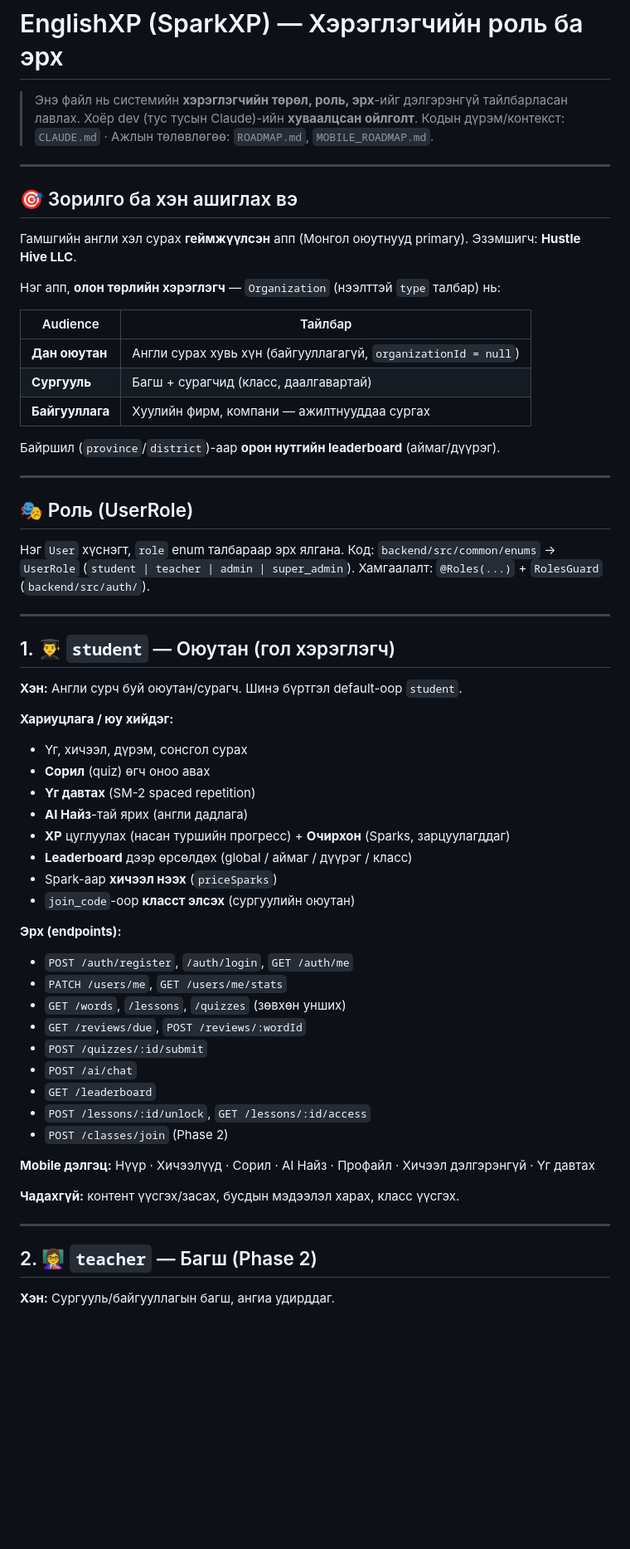
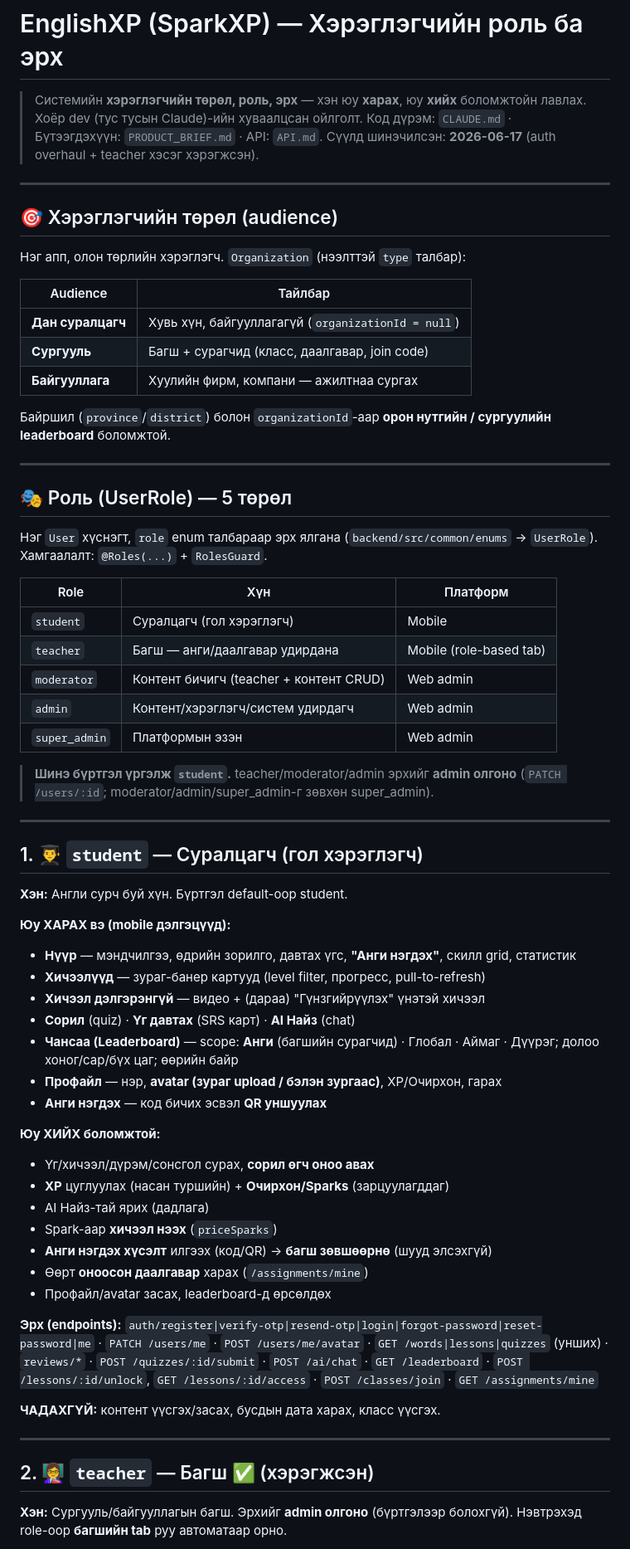
Before and after one commit to usukh6ayar/SparkXP, a Markdown page: ROLES.md, the part around one of its changes. Shown at 83% size. GitHub-like rendering; blank space fills up the shorter version.

Commit message:
docs: refresh ROLES.md — 5 roles, what each sees/does (current state)
Co-Authored-By: Claude Opus 4.8 <noreply@anthropic.com>

```diff
--- a/ROLES.md
+++ b/ROLES.md
@@ -1,69 +1,78 @@
 # EnglishXP (SparkXP) — Хэрэглэгчийн роль ба эрх
 
-> Энэ файл нь системийн **хэрэглэгчийн төрөл, роль, эрх**-ийг дэлгэрэнгүй
-> тайлбарласан лавлах. Хоёр dev (тус тусын Claude)-ийн **хуваалцсан ойлголт**.
-> Кодын дүрэм/контекст: `CLAUDE.md` · Ажлын төлөвлөгөө: `ROADMAP.md`,
-> `MOBILE_ROADMAP.md`.
+> Системийн **хэрэглэгчийн төрөл, роль, эрх** — хэн юу **харах**, юу **хийх**
+> боломжтойн лавлах. Хоёр dev (тус тусын Claude)-ийн хуваалцсан ойлголт.
+> Код дүрэм: `CLAUDE.md` · Бүтээгдэхүүн: `PRODUCT_BRIEF.md` · API: `API.md`.
+> Сүүлд шинэчилсэн: **2026-06-17** (auth overhaul + teacher хэсэг хэрэгжсэн).
 
 ---
 
-## 🎯 Зорилго ба хэн ашиглах вэ
+## 🎯 Хэрэглэгчийн төрөл (audience)
 
-Гамшгийн англи хэл сурах **геймжүүлсэн** апп (Монгол оюутнууд primary).
-Эзэмшигч: **Hustle Hive LLC**.
-
-Нэг апп, **олон төрлийн хэрэглэгч** — `Organization` (нээлттэй `type` талбар) нь:
+Нэг апп, олон төрлийн хэрэглэгч. `Organization` (нээлттэй `type` талбар):
 
 | Audience | Тайлбар |
 |---|---|
-| **Дан оюутан** | Англи сурах хувь хүн (байгууллагагүй, `organizationId = null`) |
-| **Сургууль** | Багш + сурагчид (класс, даалгавартай) |
-| **Байгууллага** | Хуулийн фирм, компани — ажилтнууддаа сургах |
+| **Дан суралцагч** | Хувь хүн, байгууллагагүй (`organizationId = null`) |
+| **Сургууль** | Багш + сурагчид (класс, даалгавар, join code) |
+| **Байгууллага** | Хуулийн фирм, компани — ажилтнаа сургах |
 
-Байршил (`province`/`district`)-аар **орон нутгийн leaderboard** (аймаг/дүүрэг).
+Байршил (`province`/`district`) болон `organizationId`-аар **орон нутгийн /
+сургуулийн leaderboard** боломжтой.
 
 ---
 
-## 🎭 Роль (UserRole)
+## 🎭 Роль (UserRole) — 5 төрөл
 
-Нэг `User` хүснэгт, `role` enum талбараар эрх ялгана. Код:
-`backend/src/common/enums` → `UserRole` (`student | teacher | admin | super_admin`).
-Хамгаалалт: `@Roles(...)` + `RolesGuard` (`backend/src/auth/`).
+Нэг `User` хүснэгт, `role` enum талбараар эрх ялгана
+(`backend/src/common/enums` → `UserRole`). Хамгаалалт: `@Roles(...)` + `RolesGuard`.
+
+| Role | Хүн | Платформ |
+|---|---|---|
+| `student` | Суралцагч (гол хэрэглэгч) | Mobile |
+| `teacher` | Багш — анги/даалгавар удирдана | Mobile (role-based tab) |
+| `moderator` | Контент бичигч (teacher + контент CRUD) | Web admin |
+| `admin` | Контент/хэрэглэгч/систем удирдагч | Web admin |
+| `super_admin` | Платформын эзэн | Web admin |
+
+> **Шинэ бүртгэл үргэлж `student`.** teacher/moderator/admin эрхийг **admin
+> олгоно** (`PATCH /users/:id`; moderator/admin/super_admin-г зөвхөн super_admin).
 
 ---
 
-## 1. 👨‍🎓 `student` — Оюутан (гол хэрэглэгч)
+## 1. 👨‍🎓 `student` — Суралцагч (гол хэрэглэгч)
 
-**Хэн:** Англи сурч буй оюутан/сурагч. Шинэ бүртгэл default-оор `student`.
+**Хэн:** Англи сурч буй хүн. Бүртгэл default-оор student.
 
-**Хариуцлага / юу хийдэг:**
-- Үг, хичээл, дүрэм, сонсгол сурах
-- **Сорил** (quiz) өгч оноо авах
-- **Үг давтах** (SM-2 spaced repetition)
-- **AI Найз**-тай ярих (англи дадлага)
-- **XP** цуглуулах (насан туршийн прогресс) + **Очирхон** (Sparks, зарцуулагддаг)
-- **Leaderboard** дээр өрсөлдөх (global / аймаг / дүүрэг / класс)
+**Юу ХАРАХ вэ (mobile дэлгэцүүд):**
+- **Нүүр** — мэндчилгээ, өдрийн зорилго, давтах үгс, **"Анги нэгдэх"**, скилл grid, статистик
+- **Хичээлүүд** — зураг-банер картууд (level filter, прогресс, pull-to-refresh)
+- **Хичээл дэлгэрэнгүй** — видео + (дараа) "Гүнзгийрүүлэх" үнэтэй хичээл
+- **Сорил** (quiz) · **Үг давтах** (SRS карт) · **AI Найз** (chat)
+- **Чансаа (Leaderboard)** — scope: **Анги** (багшийн сурагчид) · Глобал · Аймаг · Дүүрэг; долоо хоног/сар/бүх цаг; өөрийн байр
+- **Профайл** — нэр, **avatar (зураг upload / бэлэн зургаас)**, XP/Очирхон, гарах
+- **Анги нэгдэх** — код бичих эсвэл **QR уншуулах**
+
+**Юу ХИЙХ боломжтой:**
+- Үг/хичээл/дүрэм/сонсгол сурах, **сорил өгч оноо авах**
+- **XP** цуглуулах (насан туршийн) + **Очирхон/Sparks** (зарцуулагддаг)
+- AI Найз-тай ярих (дадлага)
 - Spark-аар **хичээл нээх** (`priceSparks`)
-- `join_code`-оор **класст элсэх** (сургуулийн оюутан)
+- **Анги нэгдэх хүсэлт** илгээх (код/QR) → **багш зөвшөөрнө** (шууд элсэхгүй)
+- Өөрт **оноосон даалгавар** харах (`/assignments/mine`)
+- Профайл/avatar засах, leaderboard-д өрсөлдөх
 
-**Эрх (endpoints):**
-- `POST /auth/register`, `/auth/login`, `GET /auth/me`
-- `PATCH /users/me`, `GET /users/me/stats`
-- `GET /words`, `/lessons`, `/quizzes` (зөвхөн унших)
-- `GET /reviews/due`, `POST /reviews/:wordId`
-- `POST /quizzes/:id/submit`
-- `POST /ai/chat`
-- `GET /leaderboard`
-- `POST /lessons/:id/unlock`, `GET /lessons/:id/access`
-- `POST /classes/join` (Phase 2)
+**Эрх (endpoints):** `auth/register|verify-otp|resend-otp|login|forgot-password|reset-password|me` ·
+`PATCH /users/me` · `POST /users/me/avatar` · `GET /words|lessons|quizzes` (унших) ·
+`reviews/*` · `POST /quizzes/:id/submit` · `POST /ai/chat` · `GET /leaderboard` ·
+`POST /lessons/:id/unlock`, `GET /lessons/:id/access` · `POST /classes/join` · `GET /assignments/mine`
 
-**Mobile дэлгэц:** Нүүр · Хичээлүүд · Сорил · AI Найз · Профайл · Хичээл дэлгэрэнгүй · Үг давтах
-
-**Чадахгүй:** контент үүсгэх/засах, бусдын мэдээлэл харах, класс үүсгэх.
+**ЧАДАХГҮЙ:** контент үүсгэх/засах, бусдын дата харах, класс үүсгэх.
 
 ---
 
-## 2. 👩‍🏫 `teacher` — Багш (Phase 2)
+## 2. 👩‍🏫 `teacher` — Багш ✅ (хэрэгжсэн)
 
-**Хэн:** Сургууль/байгууллагын багш, ангиа удирддаг.
+**Хэн:** Сургууль/байгууллагын багш. Эрхийг **admin олгоно** (бүртгэлээр болохгүй).
+Нэвтрэхэд role-оор **багшийн tab** руу автоматаар орно.
 
```
Also changed, not shown: other parts of ROLES.md (+76 -82 lines).
